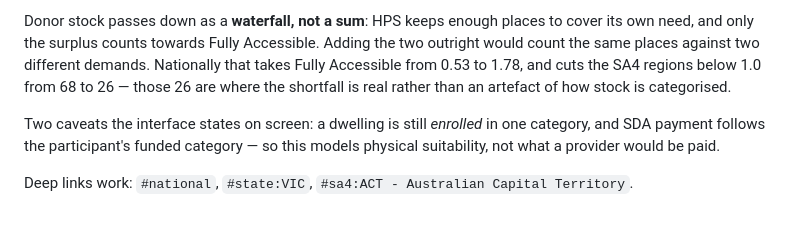
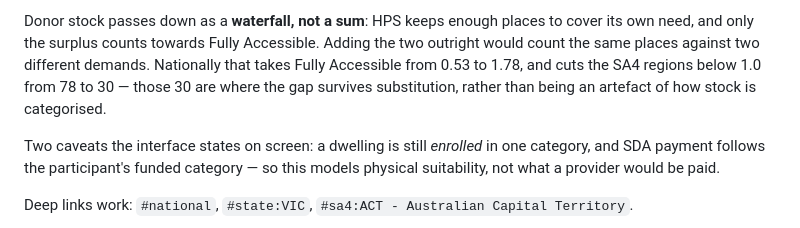
Before and after one commit to jd-summer-foundation/SDA-data-visualisation, a Markdown page: README.md, the part around the change. Drawn GitHub-style.

Commit message:
Correct the substitution region counts
Re-running effectiveSupply() over the committed data/sda.json gives 78 SA4
regions below 1.0 for Fully Accessible as enrolled and 30 allowing
substitution, not 68 and 26. Checked three ways: directly against the JSON,
against the explorer's own rendering across all 88 regions, and against the
map's summary line, which now states the same figures on screen. The two
national ratios in the same sentence, 0.53 and 1.78, reproduce exactly, so
the counts look like the only stale part.

Also drops "shortfall" here, which the same file rules out two sections
later: places_per_participant measures mismatch of mix, and a count of
regions below 1.0 is not a count of unmet need.

Co-Authored-By: Claude Opus 5 <noreply@anthropic.com>
Claude-Session: https://claude.ai/code/session_01BpvhBzNSEXrFtGUpJkCVix

```diff
--- a/README.md
+++ b/README.md
@@ -88,8 +88,8 @@ Donor stock passes down as a **waterfall, not a sum**: HPS keeps enough places t
 cover its own need, and only the surplus counts towards Fully Accessible. Adding
 the two outright would count the same places against two different demands.
 Nationally that takes Fully Accessible from 0.53 to 1.78, and cuts the SA4
-regions below 1.0 from 68 to 26 — those 26 are where the shortfall is real
-rather than an artefact of how stock is categorised.
+regions below 1.0 from 78 to 30 — those 30 are where the gap survives
+substitution, rather than being an artefact of how stock is categorised.
 
 Two caveats the interface states on screen: a dwelling is still *enrolled* in one
 category, and SDA payment follows the participant's funded category — so this
```
